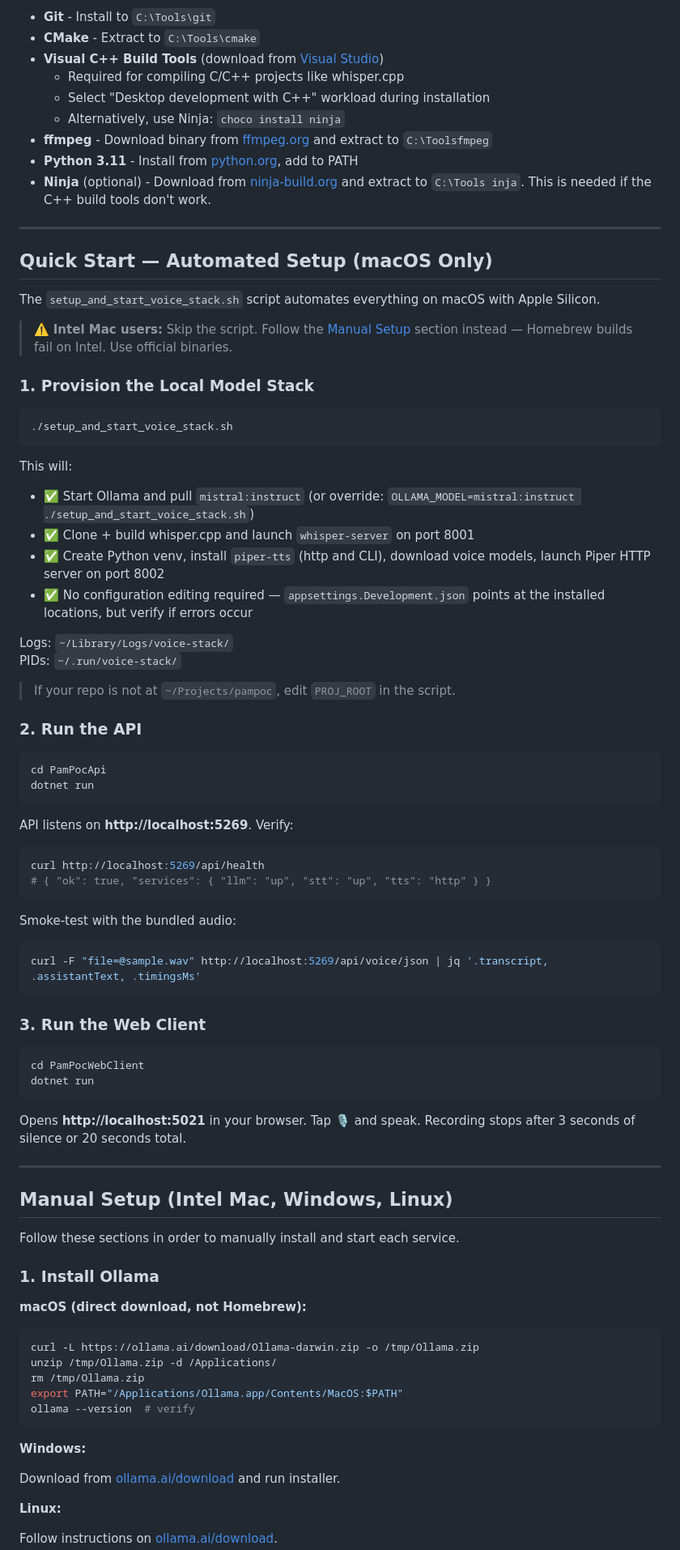
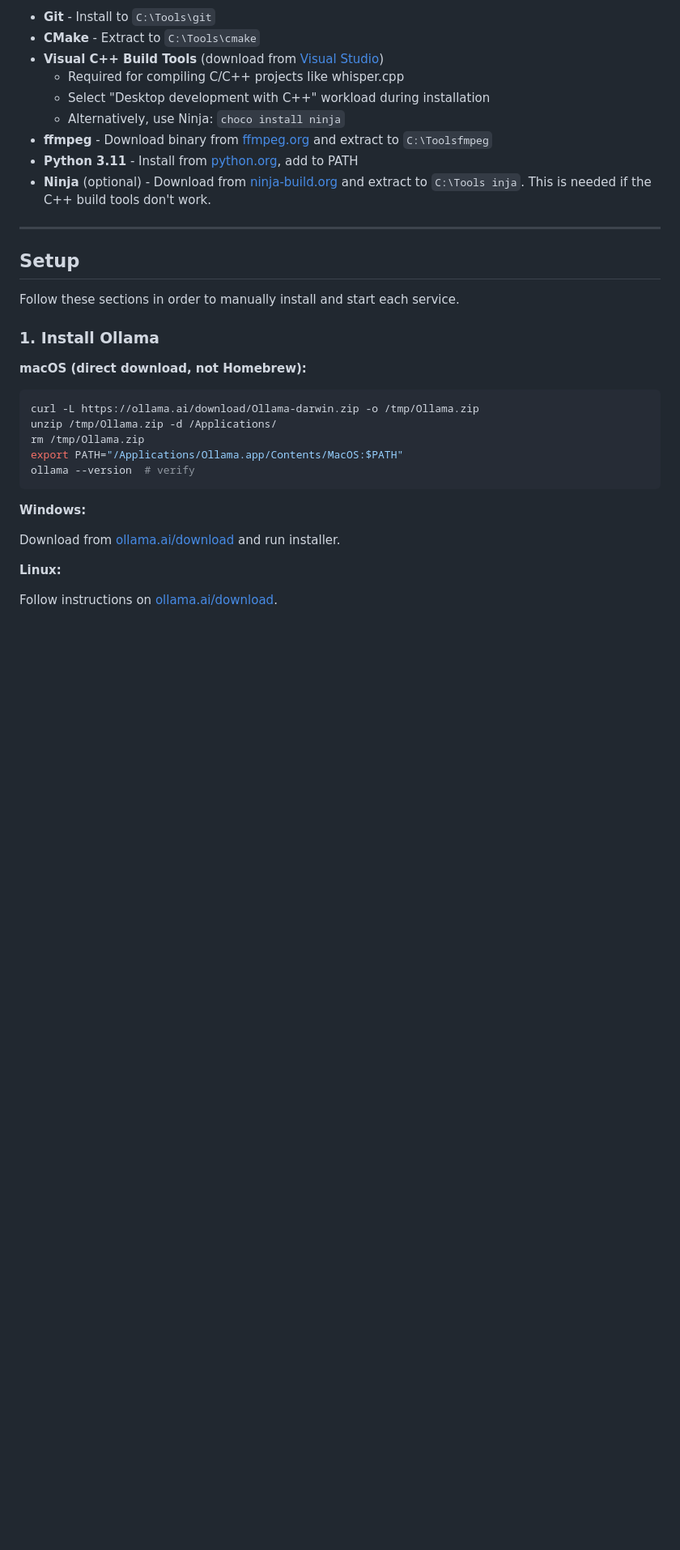
Before and after one commit to Intelliabb/pampoc, a Markdown page: README.md, the part around the change. Shown at 81% size. Rendered like a GitHub page; blank space fills up the shorter version.

Commit message:
Revise README for setup instructions
Removed automated setup instructions for macOS and replaced with a general setup section.

````diff
--- a/README.md
+++ b/README.md
@@ -103,61 +103,7 @@ inja`. This is needed if the C++ build tools don't work.
 
 ---
 
-## Quick Start — Automated Setup (macOS Only)
-
-The `setup_and_start_voice_stack.sh` script automates everything on macOS with Apple Silicon.
-
-> ⚠️ **Intel Mac users:** Skip the script. Follow the [Manual Setup](#manual-setup) section instead — Homebrew builds fail on Intel. Use official binaries.
-
-### 1. Provision the Local Model Stack
-
-```bash
-./setup_and_start_voice_stack.sh
-```
-
-This will:
-- ✅ Start Ollama and pull `mistral:instruct` (or override: `OLLAMA_MODEL=mistral:instruct ./setup_and_start_voice_stack.sh`)
-- ✅ Clone + build whisper.cpp and launch `whisper-server` on port 8001
-- ✅ Create Python venv, install `piper-tts` (http and CLI), download voice models, launch Piper HTTP server on port 8002
-- ✅ No configuration editing required — `appsettings.Development.json` points at the installed locations, but verify if errors occur
-
-Logs: `~/Library/Logs/voice-stack/`
-PIDs: `~/.run/voice-stack/`
-
-> If your repo is not at `~/Projects/pampoc`, edit `PROJ_ROOT` in the script.
-
-### 2. Run the API
-
-```bash
-cd PamPocApi
-dotnet run
-```
-
-API listens on **http://localhost:5269**. Verify:
-
-```bash
-curl http://localhost:5269/api/health
-# { "ok": true, "services": { "llm": "up", "stt": "up", "tts": "http" } }
-```
-
-Smoke-test with the bundled audio:
-
-```bash
-curl -F "file=@sample.wav" http://localhost:5269/api/voice/json | jq '.transcript, .assistantText, .timingsMs'
-```
-
-### 3. Run the Web Client
-
-```bash
-cd PamPocWebClient
-dotnet run
-```
-
-Opens **http://localhost:5021** in your browser. Tap **🎙️** and speak. Recording stops after 3 seconds of silence or 20 seconds total.
-
----
-
-## Manual Setup (Intel Mac, Windows, Linux)
+## Setup
 
 Follow these sections in order to manually install and start each service.
 
````
